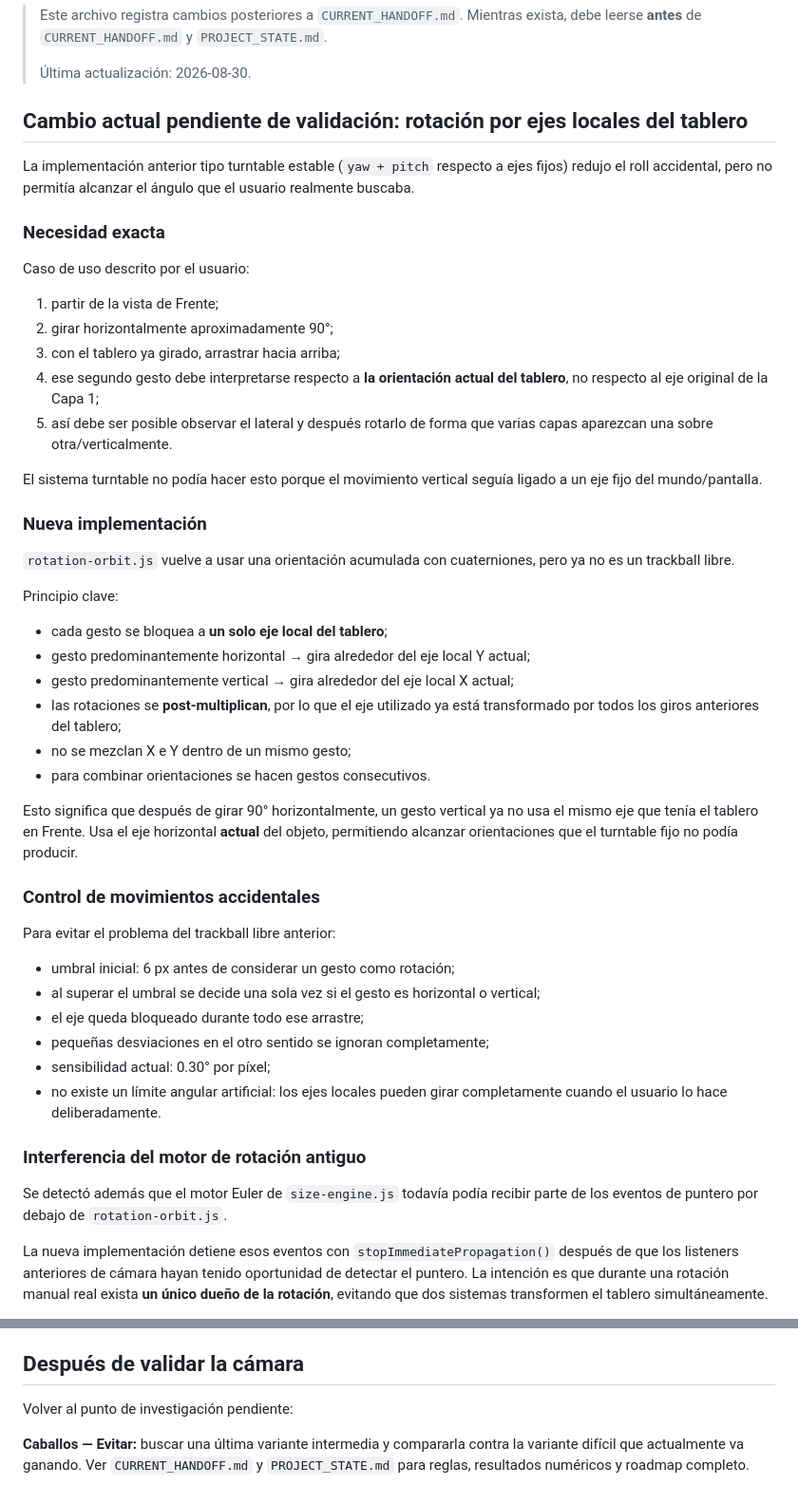
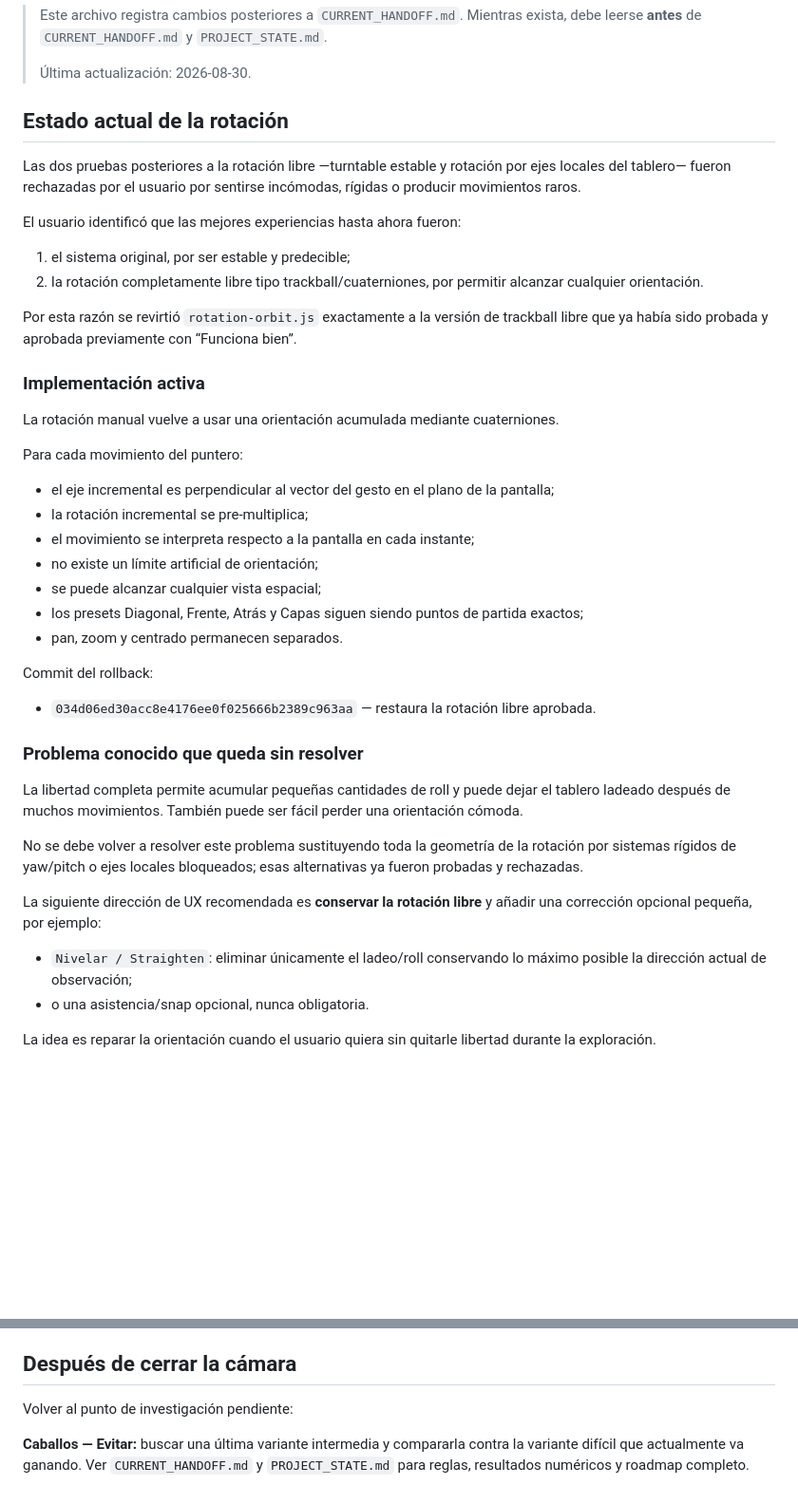
Before and after one commit to Ang-Luizzz/3d-queens-challenge, a Markdown page: LATEST_STATUS.md, 2 parts joined by grey strips. Shown at 95% size. Rendered like a GitHub page; blank space fills up the shorter version.

Commit message:
Record rollback to free trackball rotation

```diff
--- a/LATEST_STATUS.md
+++ b/LATEST_STATUS.md
@@ -4,51 +4,45 @@
 >
 > Última actualización: 2026-08-30.
 
-## Cambio actual pendiente de validación: rotación por ejes locales del tablero
+## Estado actual de la rotación
 
-La implementación anterior tipo turntable estable (`yaw + pitch` respecto a ejes fijos) redujo el roll accidental, pero no permitía alcanzar el ángulo que el usuario realmente buscaba.
+Las dos pruebas posteriores a la rotación libre —turntable estable y rotación por ejes locales del tablero— fueron rechazadas por el usuario por sentirse incómodas, rígidas o producir movimientos raros.
 
-### Necesidad exacta
+El usuario identificó que las mejores experiencias hasta ahora fueron:
 
-Caso de uso descrito por el usuario:
+1. el sistema original, por ser estable y predecible;
+2. la rotación completamente libre tipo trackball/cuaterniones, por permitir alcanzar cualquier orientación.
 
-1. partir de la vista de Frente;
-2. girar horizontalmente aproximadamente 90°;
-3. con el tablero ya girado, arrastrar hacia arriba;
-4. ese segundo gesto debe interpretarse respecto a **la orientación actual del tablero**, no respecto al eje original de la Capa 1;
-5. así debe ser posible observar el lateral y después rotarlo de forma que varias capas aparezcan una sobre otra/verticalmente.
+Por esta razón se revirtió `rotation-orbit.js` exactamente a la versión de trackball libre que ya había sido probada y aprobada previamente con “Funciona bien”.
 
-El sistema turntable no podía hacer esto porque el movimiento vertical seguía ligado a un eje fijo del mundo/pantalla.
+### Implementación activa
 
-### Nueva implementación
+La rotación manual vuelve a usar una orientación acumulada mediante cuaterniones.
 
-`rotation-orbit.js` vuelve a usar una orientación acumulada con cuaterniones, pero ya no es un trackball libre.
+Para cada movimiento del puntero:
 
-Principio clave:
+- el eje incremental es perpendicular al vector del gesto en el plano de la pantalla;
+- la rotación incremental se pre-multiplica;
+- el movimiento se interpreta respecto a la pantalla en cada instante;
+- no existe un límite artificial de orientación;
+- se puede alcanzar cualquier vista espacial;
+- los presets Diagonal, Frente, Atrás y Capas siguen siendo puntos de partida exactos;
+- pan, zoom y centrado permanecen separados.
 
-- cada gesto se bloquea a **un solo eje local del tablero**;
-- gesto predominantemente horizontal → gira alrededor del eje local Y actual;
-- gesto predominantemente vertical → gira alrededor del eje local X actual;
-- las rotaciones se **post-multiplican**, por lo que el eje utilizado ya está transformado por todos los giros anteriores del tablero;
-- no se mezclan X e Y dentro de un mismo gesto;
-- para combinar orientaciones se hacen gestos consecutivos.
+Commit del rollback:
 
-Esto significa que después de girar 90° horizontalmente, un gesto vertical ya no usa el mismo eje que tenía el tablero en Frente. Usa el eje horizontal **actual** del objeto, permitiendo alcanzar orientaciones que el turntable fijo no podía producir.
+- `034d06ed30acc8e4176ee0f025666b2389c963aa` — restaura la rotación libre aprobada.
 
-### Control de movimientos accidentales
+### Problema conocido que queda sin resolver
 
-Para evitar el problema del trackball libre anterior:
+La libertad completa permite acumular pequeñas cantidades de roll y puede dejar el tablero ladeado después de muchos movimientos. También puede ser fácil perder una orientación cómoda.
 
-- umbral inicial: 6 px antes de considerar un gesto como rotación;
-- al superar el umbral se decide una sola vez si el gesto es horizontal o vertical;
-- el eje queda bloqueado durante todo ese arrastre;
-- pequeñas desviaciones en el otro sentido se ignoran completamente;
-- sensibilidad actual: 0.30° por píxel;
-- no existe un límite angular artificial: los ejes locales pueden girar completamente cuando el usuario lo hace deliberadamente.
+No se debe volver a resolver este problema sustituyendo toda la geometría de la rotación por sistemas rígidos de yaw/pitch o ejes locales bloqueados; esas alternativas ya fueron probadas y rechazadas.
 
-### Interferencia del motor de rotación antiguo
+La siguiente dirección de UX recomendada es **conservar la rotación libre** y añadir una corrección opcional pequeña, por ejemplo:
 
-Se detectó además que el motor Euler de `size-engine.js` todavía podía recibir parte de los eventos de puntero por debajo de `rotation-orbit.js`.
+- `Nivelar / Straighten`: eliminar únicamente el ladeo/roll conservando lo máximo posible la dirección actual de observación;
+- o una asistencia/snap opcional, nunca obligatoria.
 
-La nueva implementación detiene esos eventos con `stopImmediatePropagation()` después de que los listeners anteriores de cámara hayan tenido oportunidad de detectar el puntero. La intención es que durante una rotación manual real exista **un único dueño de la rotación**, evitando que dos sistemas transformen el tablero simultáneamente.
+La idea es reparar la orientación cuando el usuario quiera sin quitarle libertad durante la exploración.
 
@@ -94,7 +63,7 @@ Siguen aprobadas:
 - vistas base;
 - resto de la interfaz de Reinas 3D.
 
-## Después de validar la cámara
+## Después de cerrar la cámara
 
 Volver al punto de investigación pendiente:
 
```
Also changed, not shown: other parts of LATEST_STATUS.md (+1 -26 lines).
